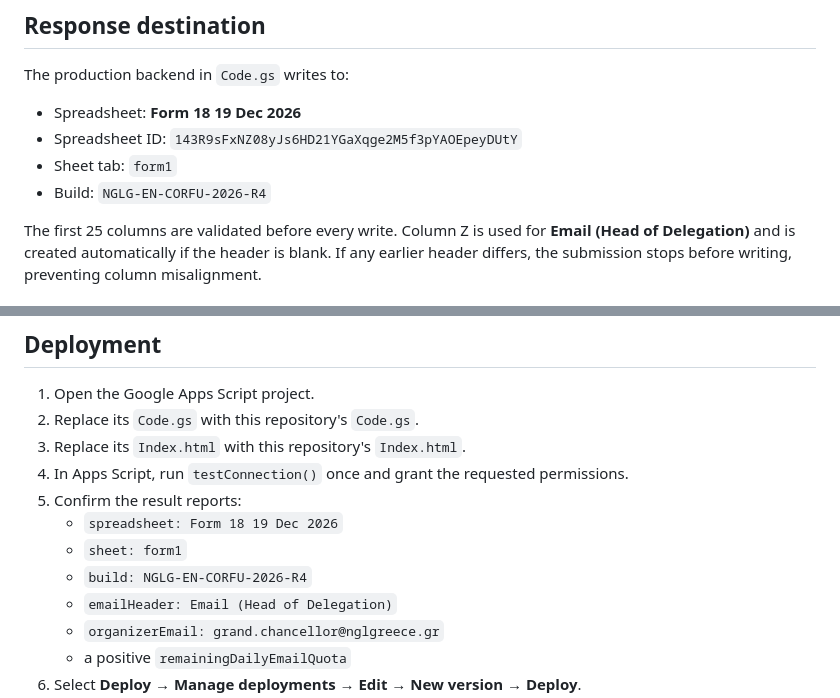
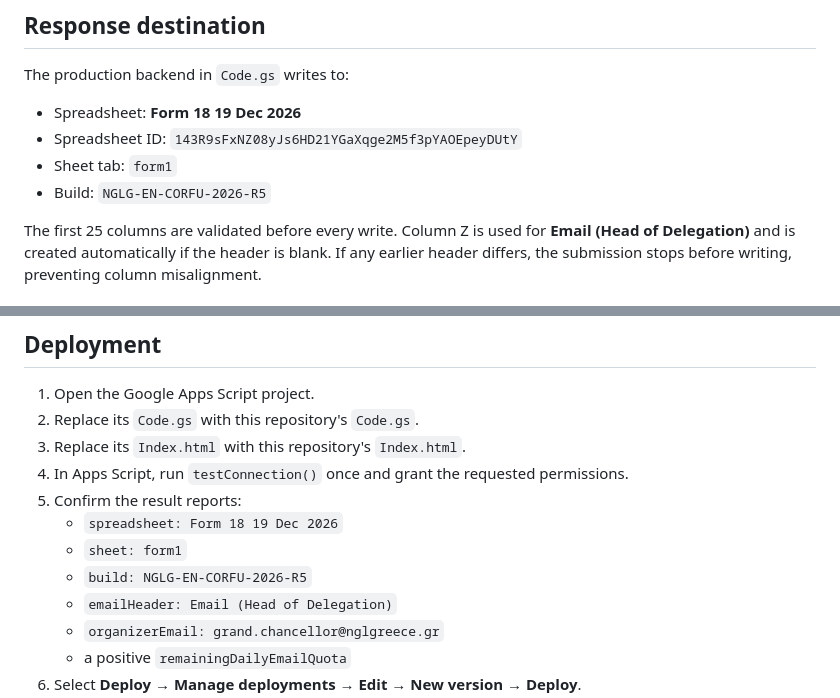
Before and after one commit to dskiad/nglg-registration-forms, a Markdown page: forms/foreign-delegations-corfu-2026/README.md, 2 parts joined by grey strips. Rendered like a GitHub page.

Commit message:
Update English form build to R5

```diff
--- a/forms/foreign-delegations-corfu-2026/README.md
+++ b/forms/foreign-delegations-corfu-2026/README.md
@@ -18,7 +18,7 @@ The production backend in `Code.gs` writes to:
 - Spreadsheet: **Form 18 19 Dec 2026**
 - Spreadsheet ID: `143R9sFxNZ08yJs6HD21YGaXqge2M5f3pYAOEpeyDUtY`
 - Sheet tab: `form1`
-- Build: `NGLG-EN-CORFU-2026-R4`
+- Build: `NGLG-EN-CORFU-2026-R5`
 
 The first 25 columns are validated before every write. Column Z is used for **Email (Head of Delegation)** and is created automatically if the header is blank. If any earlier header differs, the submission stops before writing, preventing column misalignment.
 
@@ -51,7 +51,7 @@ The first 25 columns are validated before every write. Column Z is used for **Em
 5. Confirm the result reports:
    - `spreadsheet: Form 18 19 Dec 2026`
    - `sheet: form1`
-   - `build: NGLG-EN-CORFU-2026-R4`
+   - `build: NGLG-EN-CORFU-2026-R5`
    - `emailHeader: Email (Head of Delegation)`
    - `organizerEmail: grand.chancellor@nglgreece.gr`
    - a positive `remainingDailyEmailQuota`
```
